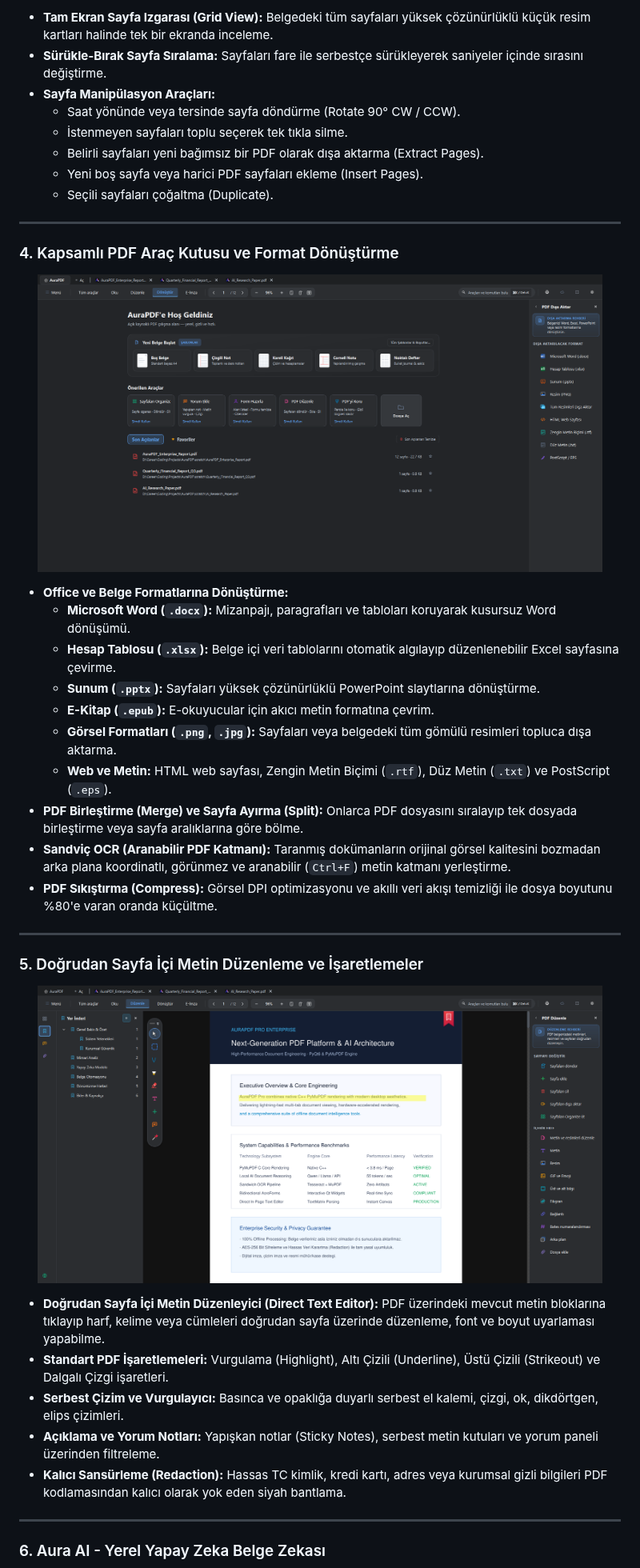
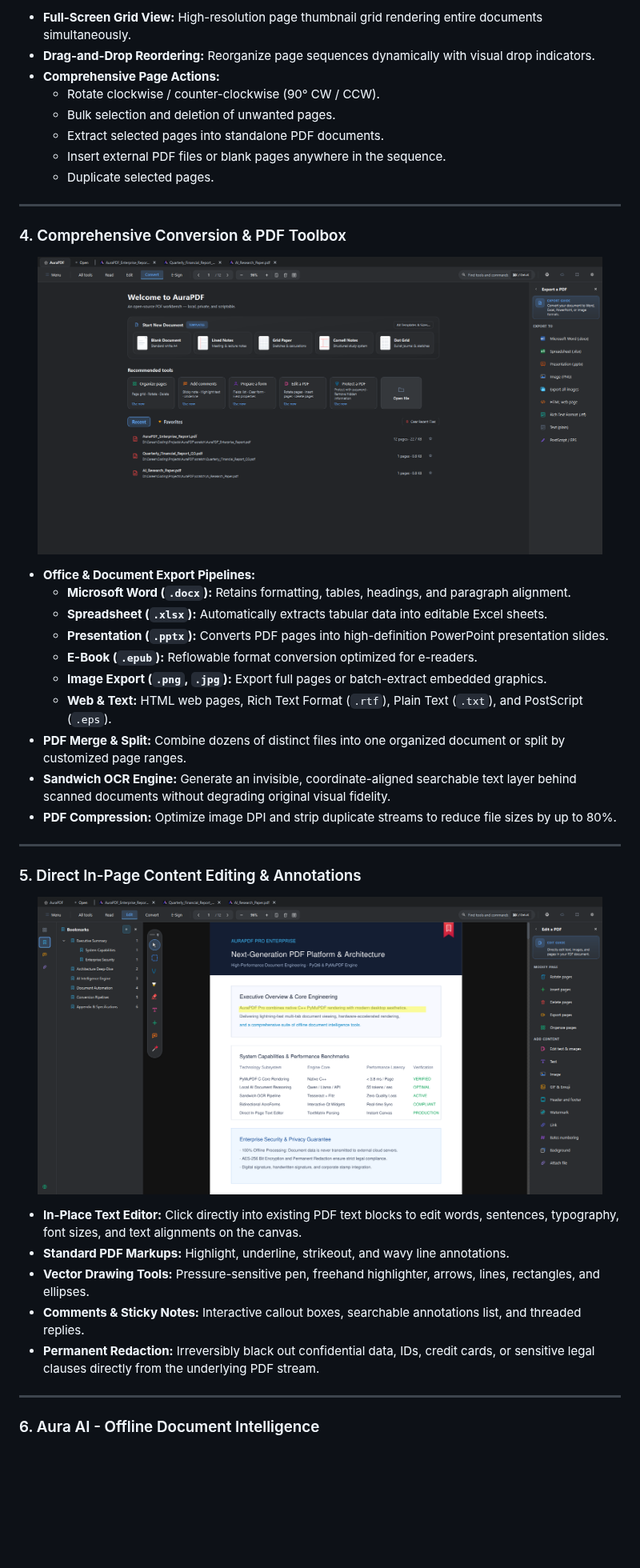
Before and after one commit to furkanndev/AuraPDF, a Markdown page: README.md, the part around one of its changes. Shown at 80% size. Drawn GitHub-style; pictures changed too: docs/screenshots/04_convert_and_export.png, docs/screenshots/05_direct_edit_mode.png; blank space fills up the shorter version.

```diff
--- a/README.md
+++ b/README.md
@@ -94,16 +94,16 @@ PyMuPDF'in C/C++ seviyesindeki ultra hızlı rasterizasyon altyapısını PyQt6'
 </p>
 
-* **Tam Ekran Sayfa Izgarası (Grid View):** Belgedeki tüm sayfaları yüksek çözünürlüklü küçük resim kartları halinde tek bir ekranda inceleme.
-* **Sürükle-Bırak Sayfa Sıralama:** Sayfaları fare ile serbestçe sürükleyerek saniyeler içinde sırasını değiştirme.
-* **Sayfa Manipülasyon Araçları:**
-  * Saat yönünde veya tersinde sayfa döndürme (Rotate 90° CW / CCW).
-  * İstenmeyen sayfaları toplu seçerek tek tıkla silme.
-  * Belirli sayfaları yeni bağımsız bir PDF olarak dışa aktarma (Extract Pages).
-  * Yeni boş sayfa veya harici PDF sayfaları ekleme (Insert Pages).
-  * Seçili sayfaları çoğaltma (Duplicate).
+* **Full-Screen Grid View:** High-resolution page thumbnail grid rendering entire documents simultaneously.
+* **Drag-and-Drop Reordering:** Reorganize page sequences dynamically with visual drop indicators.
+* **Comprehensive Page Actions:**
+  * Rotate clockwise / counter-clockwise (90° CW / CCW).
+  * Bulk selection and deletion of unwanted pages.
+  * Extract selected pages into standalone PDF documents.
+  * Insert external PDF files or blank pages anywhere in the sequence.
+  * Duplicate selected pages.
 
 ---
 
-### 4. Kapsamlı PDF Araç Kutusu ve Format Dönüştürme
+### 4. Comprehensive Conversion & PDF Toolbox
 
 <p align="center">
@@ -111,18 +111,18 @@ PyMuPDF'in C/C++ seviyesindeki ultra hızlı rasterizasyon altyapısını PyQt6'
 </p>
 
-* **Office ve Belge Formatlarına Dönüştürme:**
-  * **Microsoft Word (`.docx`):** Mizanpajı, paragrafları ve tabloları koruyarak kusursuz Word dönüşümü.
-  * **Hesap Tablosu (`.xlsx`):** Belge içi veri tablolarını otomatik algılayıp düzenlenebilir Excel sayfasına çevirme.
-  * **Sunum (`.pptx`):** Sayfaları yüksek çözünürlüklü PowerPoint slaytlarına dönüştürme.
-  * **E-Kitap (`.epub`):** E-okuyucular için akıcı metin formatına çevrim.
-  * **Görsel Formatları (`.png`, `.jpg`):** Sayfaları veya belgedeki tüm gömülü resimleri topluca dışa aktarma.
-  * **Web ve Metin:** HTML web sayfası, Zengin Metin Biçimi (`.rtf`), Düz Metin (`.txt`) ve PostScript (`.eps`).
-* **PDF Birleştirme (Merge) ve Sayfa Ayırma (Split):** Onlarca PDF dosyasını sıralayıp tek dosyada birleştirme veya sayfa aralıklarına göre bölme.
-* **Sandviç OCR (Aranabilir PDF Katmanı):** Taranmış dokümanların orijinal görsel kalitesini bozmadan arka plana koordinatlı, görünmez ve aranabilir (`Ctrl+F`) metin katmanı yerleştirme.
-* **PDF Sıkıştırma (Compress):** Görsel DPI optimizasyonu ve akıllı veri akışı temizliği ile dosya boyutunu %80'e varan oranda küçültme.
+* **Office & Document Export Pipelines:**
+  * **Microsoft Word (`.docx`):** Retains formatting, tables, headings, and paragraph alignment.
+  * **Spreadsheet (`.xlsx`):** Automatically extracts tabular data into editable Excel sheets.
+  * **Presentation (`.pptx`):** Converts PDF pages into high-definition PowerPoint presentation slides.
+  * **E-Book (`.epub`):** Reflowable format conversion optimized for e-readers.
+  * **Image Export (`.png`, `.jpg`):** Export full pages or batch-extract embedded graphics.
+  * **Web & Text:** HTML web pages, Rich Text Format (`.rtf`), Plain Text (`.txt`), and PostScript (`.eps`).
+* **PDF Merge & Split:** Combine dozens of distinct files into one organized document or split by customized page ranges.
+* **Sandwich OCR Engine:** Generate an invisible, coordinate-aligned searchable text layer behind scanned documents without degrading original visual fidelity.
+* **PDF Compression:** Optimize image DPI and strip duplicate streams to reduce file sizes by up to 80%.
 
 ---
 
-### 5. Doğrudan Sayfa İçi Metin Düzenleme ve İşaretlemeler
+### 5. Direct In-Page Content Editing & Annotations
 
 <p align="center">
@@ -130,13 +130,13 @@ PyMuPDF'in C/C++ seviyesindeki ultra hızlı rasterizasyon altyapısını PyQt6'
 </p>
 
-* **Doğrudan Sayfa İçi Metin Düzenleyici (Direct Text Editor):** PDF üzerindeki mevcut metin bloklarına tıklayıp harf, kelime veya cümleleri doğrudan sayfa üzerinde düzenleme, font ve boyut uyarlaması yapabilme.
-* **Standart PDF İşaretlemeleri:** Vurgulama (Highlight), Altı Çizili (Underline), Üstü Çizili (Strikeout) ve Dalgalı Çizgi işaretleri.
-* **Serbest Çizim ve Vurgulayıcı:** Basınca ve opaklığa duyarlı serbest el kalemi, çizgi, ok, dikdörtgen, elips çizimleri.
-* **Açıklama ve Yorum Notları:** Yapışkan notlar (Sticky Notes), serbest metin kutuları ve yorum paneli üzerinden filtreleme.
-* **Kalıcı Sansürleme (Redaction):** Hassas TC kimlik, kredi kartı, adres veya kurumsal gizli bilgileri PDF kodlamasından kalıcı olarak yok eden siyah bantlama.
+* **In-Place Text Editor:** Click directly into existing PDF text blocks to edit words, sentences, typography, font sizes, and text alignments on the canvas.
+* **Standard PDF Markups:** Highlight, underline, strikeout, and wavy line annotations.
+* **Vector Drawing Tools:** Pressure-sensitive pen, freehand highlighter, arrows, lines, rectangles, and ellipses.
+* **Comments & Sticky Notes:** Interactive callout boxes, searchable annotations list, and threaded replies.
+* **Permanent Redaction:** Irreversibly black out confidential data, IDs, credit cards, or sensitive legal clauses directly from the underlying PDF stream.
 
 ---
 
-### 6. Aura AI - Yerel Yapay Zeka Belge Zekası
+### 6. Aura AI - Offline Document Intelligence
 
 <p align="center">
```
Also changed, not shown: other parts of README.md (+140 -140 lines), docs/screenshots/01_hero_reader_dark.png, docs/screenshots/02_home_dashboard.png, docs/screenshots/03_organize_pages.png, docs/screenshots/06_ai_assistant.png.
